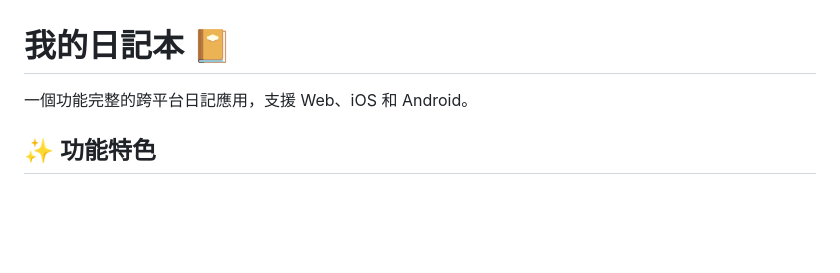
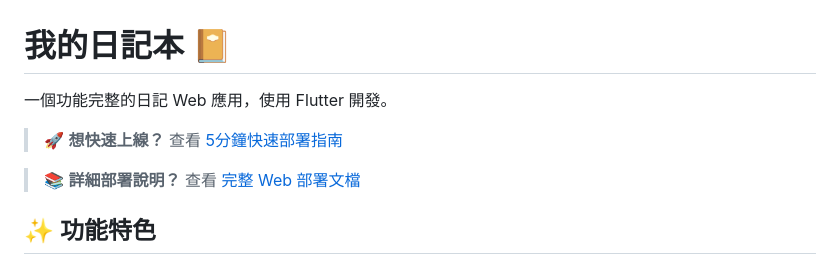
Before and after one commit to Fengjui-Liu/Diary, a Markdown page: diary_app/README.md, the part around one of its changes. Rendered like a GitHub page; blank space fills up the shorter version.

```diff
--- a/diary_app/README.md
+++ b/diary_app/README.md
@@ -1,6 +1,10 @@
 # 我的日記本 📔
 
-一個功能完整的跨平台日記應用，支援 Web、iOS 和 Android。
+一個功能完整的日記 Web 應用，使用 Flutter 開發。
+
+> 🚀 **想快速上線？** 查看 [5分鐘快速部署指南](QUICK_START_WEB.md)
+
+> 📚 **詳細部署說明？** 查看 [完整 Web 部署文檔](WEB_DEPLOYMENT.md)
 
 ## ✨ 功能特色
 
```
Also changed, not shown: other parts of diary_app/README.md (+106 -30 lines), diary_app/QUICK_START_WEB.md (added, +199 -0 lines), diary_app/WEB_DEPLOYMENT.md (added, +303 -0 lines).
